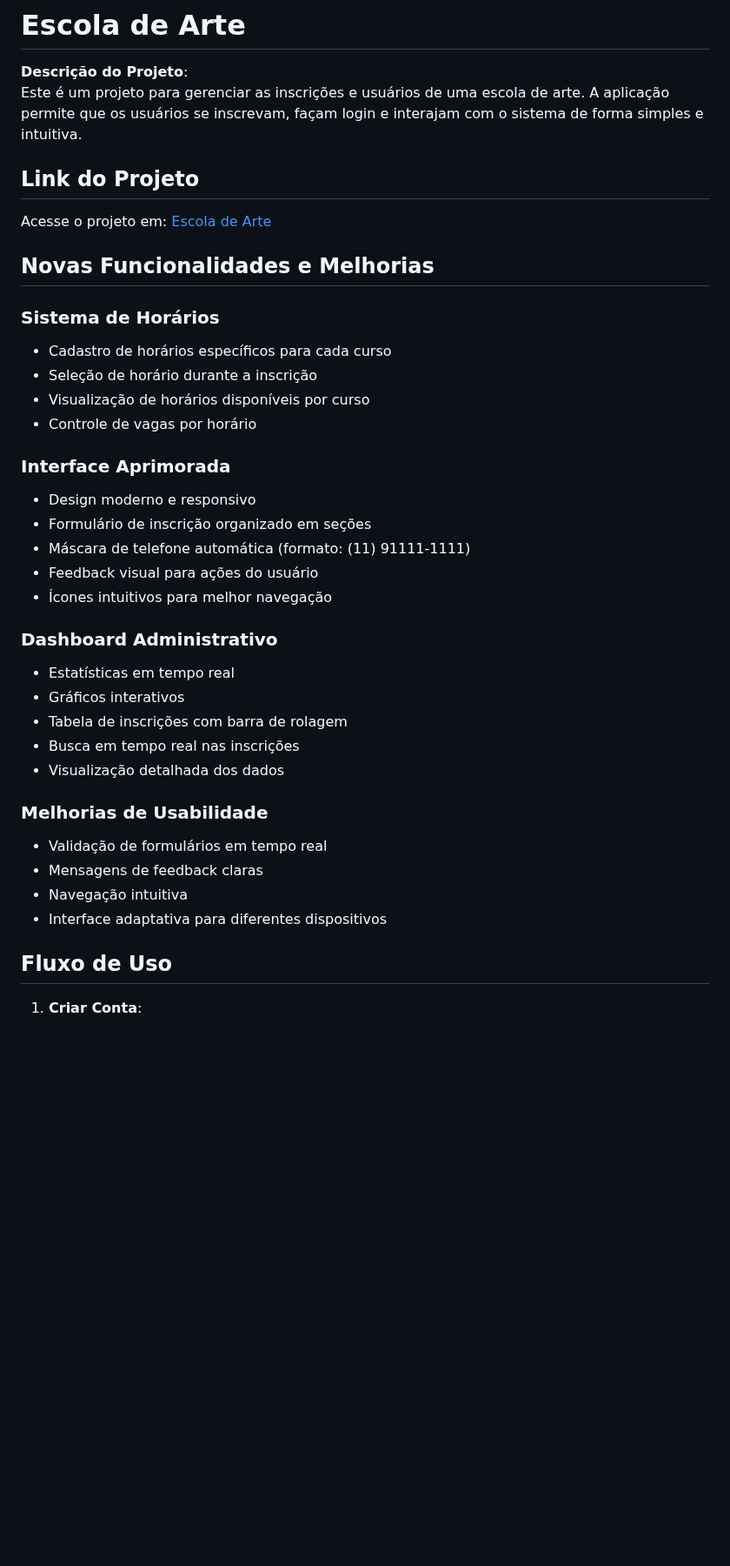
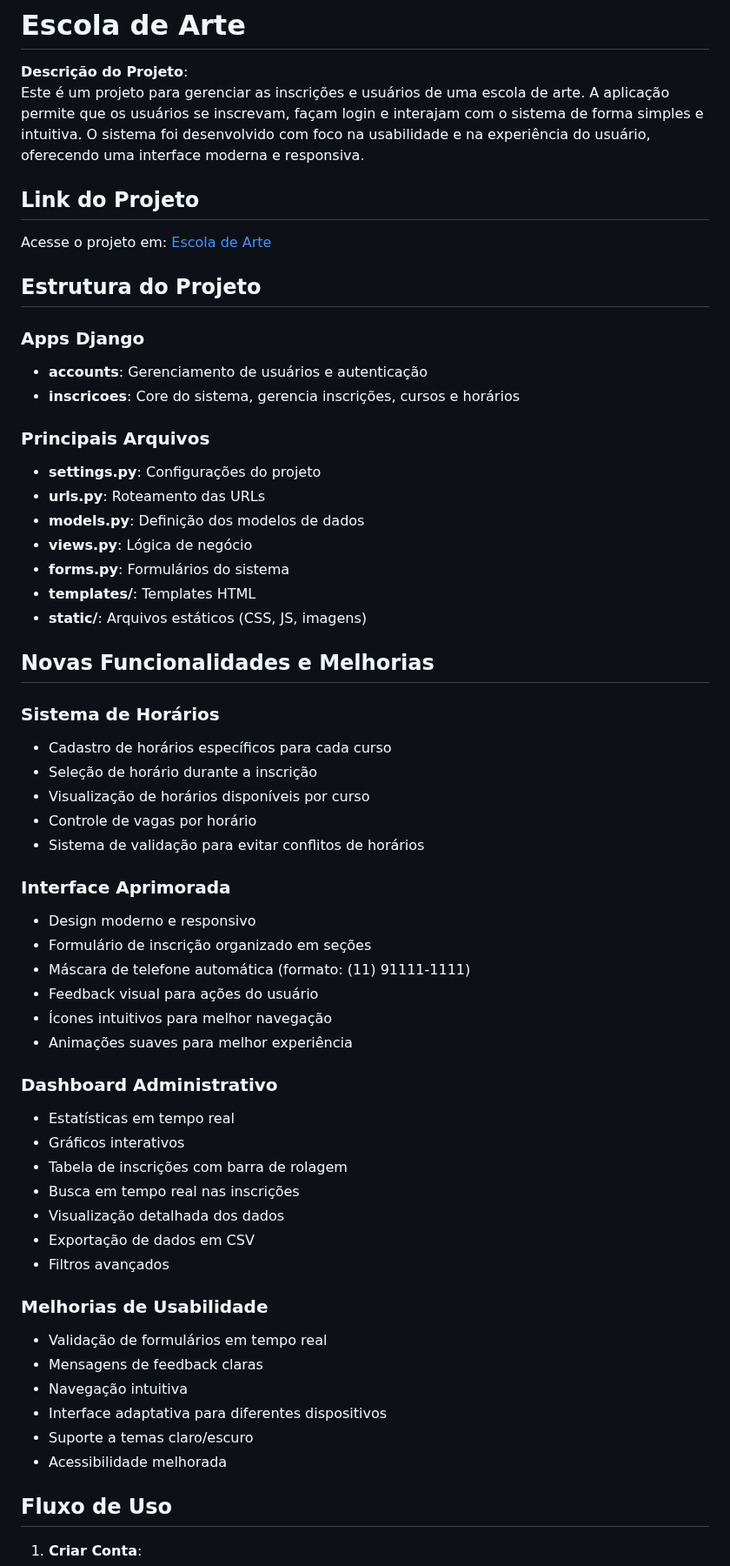
Before and after one commit to Megadurck/escola_arte, a Markdown page: README.md, the part around one of its changes. Shown at 87% size. Rendered like a GitHub page; blank space fills up the shorter version.

```diff
--- a/README.md
+++ b/README.md
@@ -1,10 +1,25 @@
 # Escola de Arte
 
 **Descrição do Projeto**:
-Este é um projeto para gerenciar as inscrições e usuários de uma escola de arte. A aplicação permite que os usuários se inscrevam, façam login e interajam com o sistema de forma simples e intuitiva.
+Este é um projeto para gerenciar as inscrições e usuários de uma escola de arte. A aplicação permite que os usuários se inscrevam, façam login e interajam com o sistema de forma simples e intuitiva. O sistema foi desenvolvido com foco na usabilidade e na experiência do usuário, oferecendo uma interface moderna e responsiva.
 
 ## Link do Projeto
 Acesse o projeto em: [Escola de Arte](https://escola-arte.onrender.com/accounts/login/)
+
+## Estrutura do Projeto
+
+### Apps Django
+- **accounts**: Gerenciamento de usuários e autenticação
+- **inscricoes**: Core do sistema, gerencia inscrições, cursos e horários
+
+### Principais Arquivos
+- **settings.py**: Configurações do projeto
+- **urls.py**: Roteamento das URLs
+- **models.py**: Definição dos modelos de dados
+- **views.py**: Lógica de negócio
+- **forms.py**: Formulários do sistema
+- **templates/**: Templates HTML
+- **static/**: Arquivos estáticos (CSS, JS, imagens)
 
 ## Novas Funcionalidades e Melhorias
 
@@ -13,6 +28,7 @@ Acesse o projeto em: [Escola de Arte](https://escola-arte.onrender.com/accounts/
 - Seleção de horário durante a inscrição
 - Visualização de horários disponíveis por curso
 - Controle de vagas por horário
+- Sistema de validação para evitar conflitos de horários
 
 ### Interface Aprimorada
 - Design moderno e responsivo
@@ -20,6 +36,7 @@ Acesse o projeto em: [Escola de Arte](https://escola-arte.onrender.com/accounts/
 - Máscara de telefone automática (formato: (11) 91111-1111)
 - Feedback visual para ações do usuário
 - Ícones intuitivos para melhor navegação
+- Animações suaves para melhor experiência
 
 ### Dashboard Administrativo
 - Estatísticas em tempo real
@@ -27,12 +44,16 @@ Acesse o projeto em: [Escola de Arte](https://escola-arte.onrender.com/accounts/
 - Tabela de inscrições com barra de rolagem
 - Busca em tempo real nas inscrições
 - Visualização detalhada dos dados
+- Exportação de dados em CSV
+- Filtros avançados
 
 ### Melhorias de Usabilidade
 - Validação de formulários em tempo real
 - Mensagens de feedback claras
 - Navegação intuitiva
 - Interface adaptativa para diferentes dispositivos
+- Suporte a temas claro/escuro
+- Acessibilidade melhorada
 
 ## Fluxo de Uso
 
```
Also changed, not shown: other parts of README.md (+76 -19 lines).
